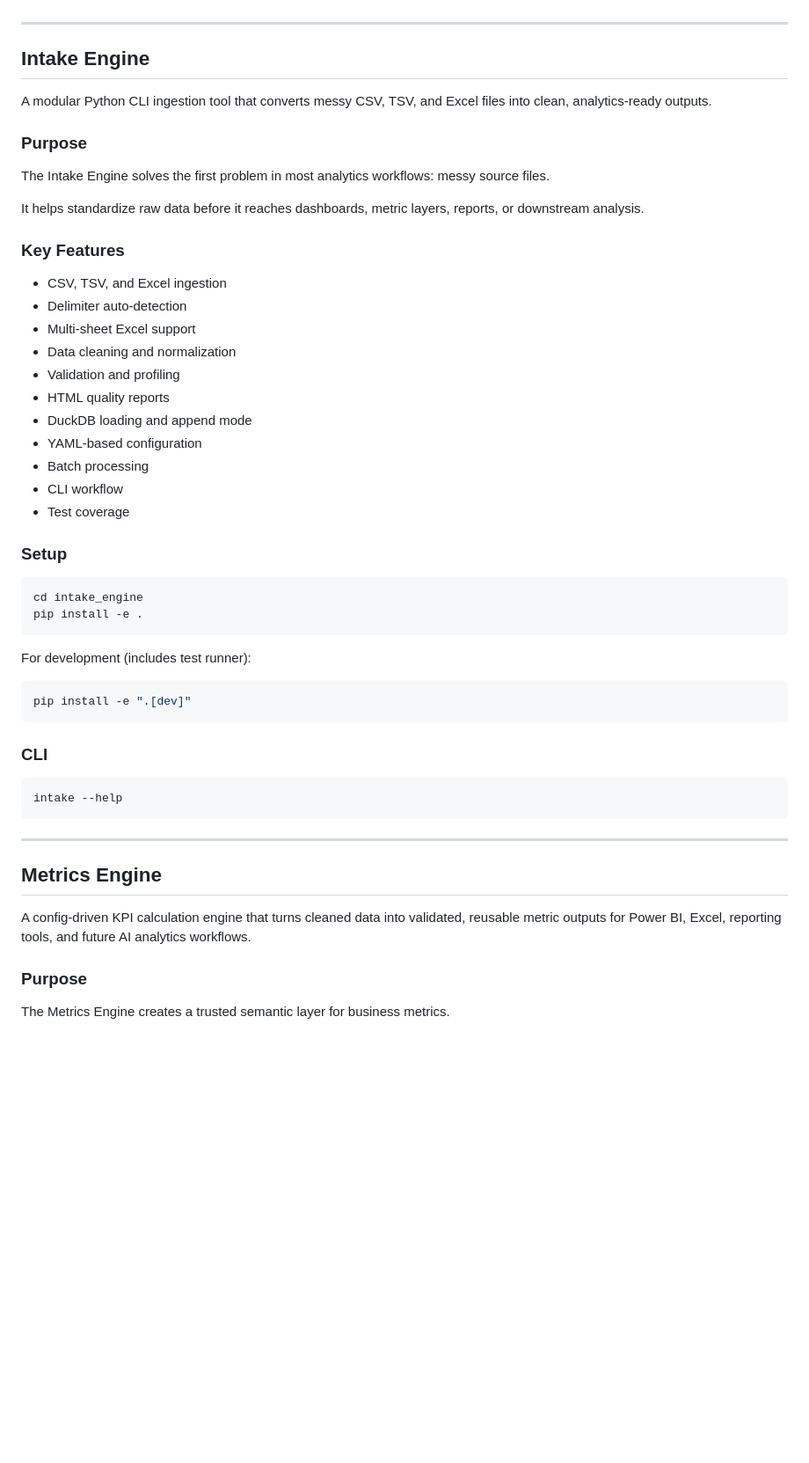
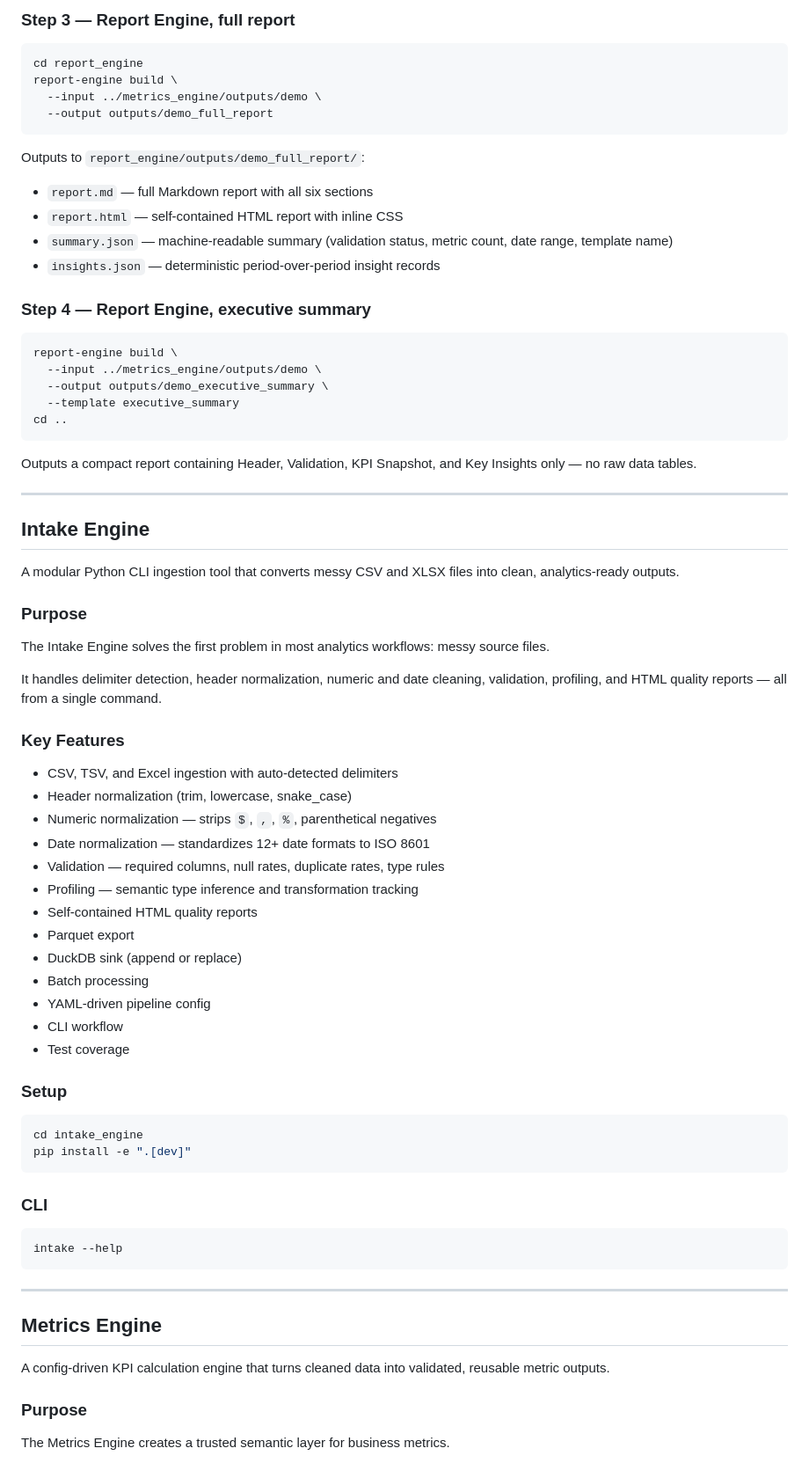
Before and after one commit to Mat-Horobjowsky/financial-data-analytics, a Markdown page: README.md, the part around one of its changes. Shown at 88% size. GitHub-like rendering; blank space fills up the shorter version.

````diff
--- a/README.md
+++ b/README.md
@@ -43,27 +79,55 @@ Each engine is a standalone Python CLI package with tests, documented outputs, a
+### Step 3 — Report Engine, full report
+
+```bash
+cd report_engine
+report-engine build \
+  --input ../metrics_engine/outputs/demo \
+  --output outputs/demo_full_report
+```
+
+Outputs to `report_engine/outputs/demo_full_report/`:
+- `report.md` — full Markdown report with all six sections
+- `report.html` — self-contained HTML report with inline CSS
+- `summary.json` — machine-readable summary (validation status, metric count, date range, template name)
+- `insights.json` — deterministic period-over-period insight records
+
+### Step 4 — Report Engine, executive summary
+
+```bash
+report-engine build \
+  --input ../metrics_engine/outputs/demo \
+  --output outputs/demo_executive_summary \
+  --template executive_summary
+cd ..
+```
+
+Outputs a compact report containing Header, Validation, KPI Snapshot, and Key Insights only — no raw data tables.
 
 ---
 
 ## Intake Engine
 
-A modular Python CLI ingestion tool that converts messy CSV, TSV, and Excel files into clean, analytics-ready outputs.
+A modular Python CLI ingestion tool that converts messy CSV and XLSX files into clean, analytics-ready outputs.
 
 ### Purpose
 
 The Intake Engine solves the first problem in most analytics workflows: messy source files.
 
-It helps standardize raw data before it reaches dashboards, metric layers, reports, or downstream analysis.
+It handles delimiter detection, header normalization, numeric and date cleaning, validation, profiling, and HTML quality reports — all from a single command.
 
 ### Key Features
 
-- CSV, TSV, and Excel ingestion
-- Delimiter auto-detection
-- Multi-sheet Excel support
-- Data cleaning and normalization
-- Validation and profiling
-- HTML quality reports
-- DuckDB loading and append mode
-- YAML-based configuration
+- CSV, TSV, and Excel ingestion with auto-detected delimiters
+- Header normalization (trim, lowercase, snake_case)
+- Numeric normalization — strips `$`, `,`, `%`, parenthetical negatives
+- Date normalization — standardizes 12+ date formats to ISO 8601
+- Validation — required columns, null rates, duplicate rates, type rules
+- Profiling — semantic type inference and transformation tracking
+- Self-contained HTML quality reports
+- Parquet export
+- DuckDB sink (append or replace)
 - Batch processing
+- YAML-driven pipeline config
 - CLI workflow
 - Test coverage
 
@@ -71,12 +135,6 @@ It helps standardize raw data before it reaches dashboards, metric layers, repor
 
 ```bash
 cd intake_engine
-pip install -e .
-```
-
-For development (includes test runner):
-
-```bash
 pip install -e ".[dev]"
 ```
 
@@ -90,7 +148,7 @@ intake --help
 
 ## Metrics Engine
 
-A config-driven KPI calculation engine that turns cleaned data into validated, reusable metric outputs for Power BI, Excel, reporting tools, and future AI analytics workflows.
+A config-driven KPI calculation engine that turns cleaned data into validated, reusable metric outputs.
 
 ### Purpose
 
````
Also changed, not shown: other parts of README.md (+94 -80 lines), demo/README.md (added, +169 -0 lines), demo/screenshots/report_executive.png (added), demo/screenshots/report_full.png (added), 1 other file.
